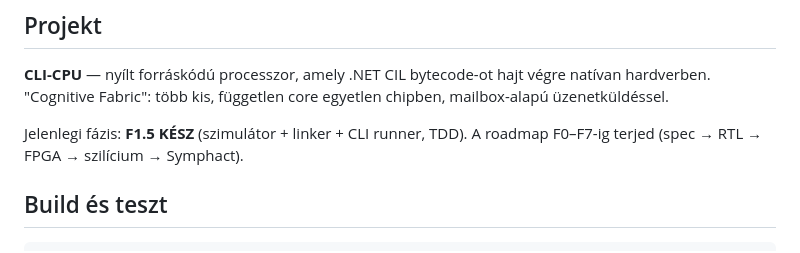
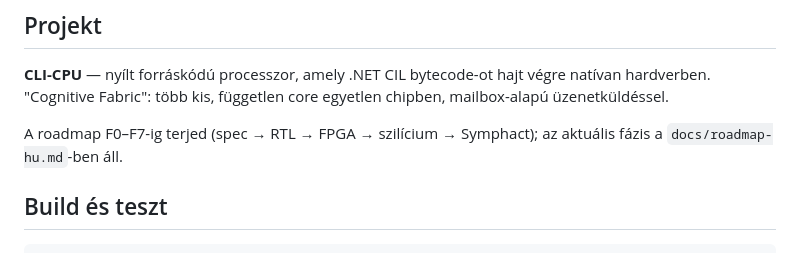
Before and after one commit to FenySoft/cli-cpu, a Markdown page: CLAUDE.md, the part around the change. Rendered like a GitHub page.

```diff
--- a/CLAUDE.md
+++ b/CLAUDE.md
@@ -6,7 +6,7 @@ This file provides guidance to Claude Code (claude.ai/code) when working with co
 
 **CLI-CPU** — nyílt forráskódú processzor, amely .NET CIL bytecode-ot hajt végre natívan hardverben. "Cognitive Fabric": több kis, független core egyetlen chipben, mailbox-alapú üzenetküldéssel.
 
-Jelenlegi fázis: **F1.5 KÉSZ** (szimulátor + linker + CLI runner, TDD). A roadmap F0–F7-ig terjed (spec → RTL → FPGA → szilícium → Symphact).
+A roadmap F0–F7-ig terjed (spec → RTL → FPGA → szilícium → Symphact); az aktuális fázis a `docs/roadmap-hu.md`-ben áll.
 
 ## Build és teszt
 
```
Also changed, not shown: README-hu.md (+1 -3 lines), README.md (+1 -3 lines).
